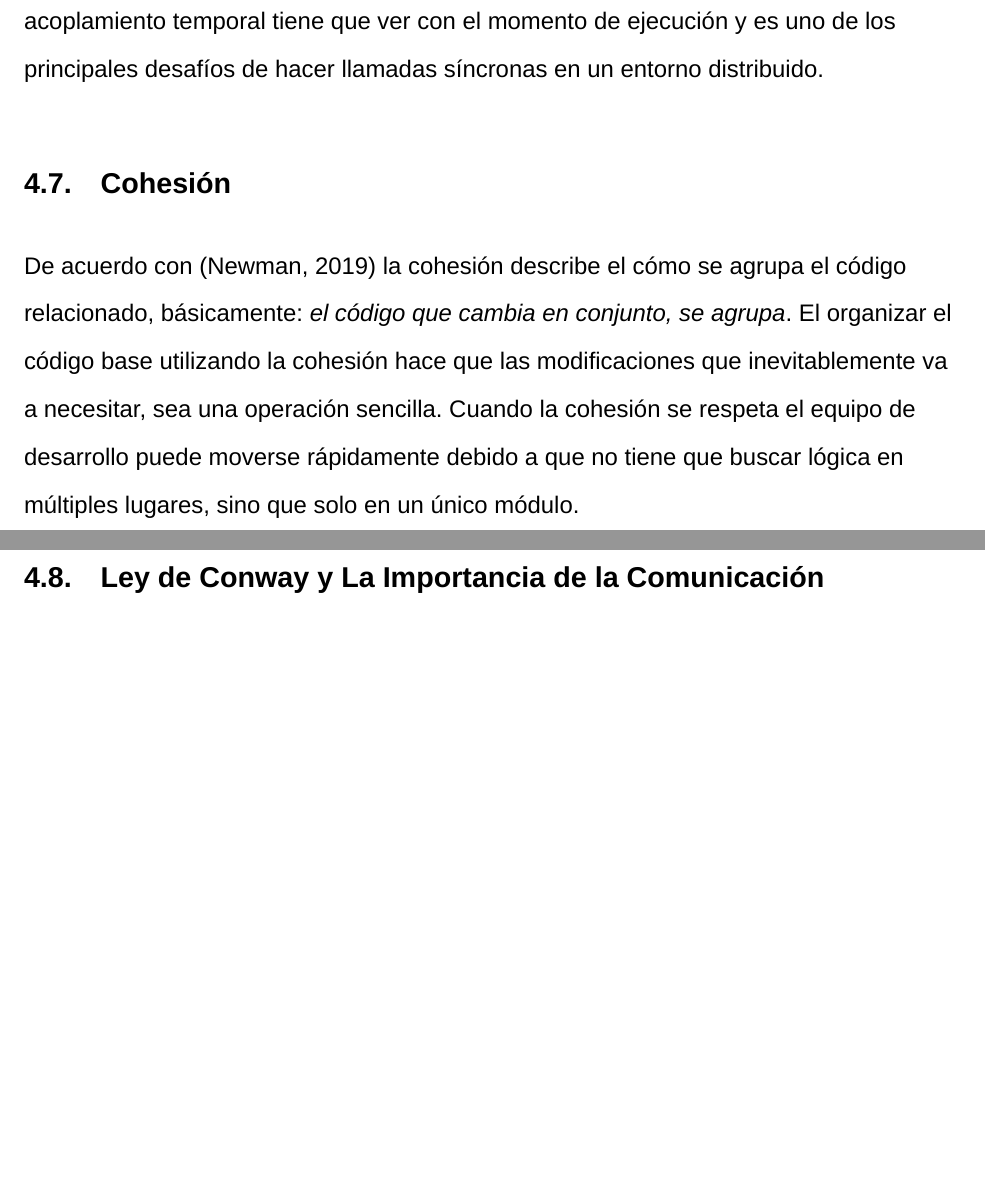
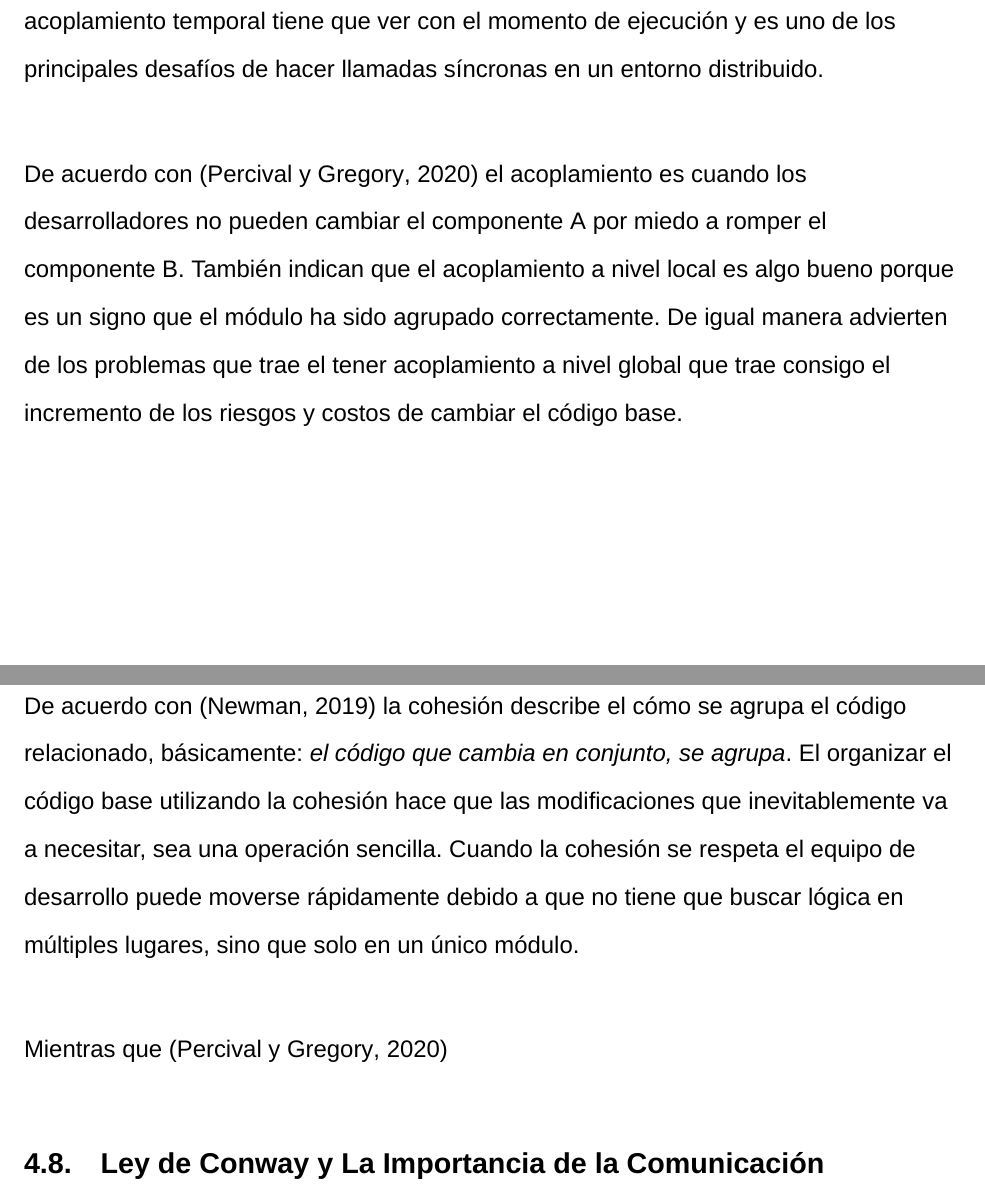
Before and after one commit to blackadress/monografia, a LaTeX document (index.tex, which reads src/components/4.marco_teorico.tex): two parts of pages 13 and 14 of 21 before the commit and two parts of pages 13 and 14 of 22 after it, joined at a grey line, cut so that both start at the same text, the shorter picture padded with empty space. Compiled offline with XeLaTeX.

Commit message:
added marco teorico

```diff
--- a/src/components/4.marco_teorico.tex
+++ b/src/components/4.marco_teorico.tex
@@ -124,6 +124,12 @@ sencillo de solucionar.
 El acoplamiento temporal tiene que ver con el momento de ejecución y es uno de los principales
 desafíos de hacer llamadas síncronas en un entorno distribuido.
 
+De acuerdo con \cite{percival2020architecture} el acoplamiento es cuando los desarrolladores no
+pueden cambiar el componente A por miedo a romper el componente B. También indican que el
+acoplamiento a nivel local es algo bueno porque es un signo que el módulo ha sido agrupado correctamente.
+De igual manera advierten de los problemas que trae el tener acoplamiento a nivel global que trae
+consigo el incremento de los riesgos y costos de cambiar el código base.
+
 
 \subsection{Cohesión}
 
@@ -134,6 +140,7 @@ va a necesitar, sea una operación sencilla.
 Cuando la cohesión se respeta el equipo de desarrollo puede moverse rápidamente debido a que no tiene
 que buscar lógica en múltiples lugares, sino que solo en un único módulo.
 
+Mientras que \cite{percival2020architecture}
 
 \subsection{Ley de Conway y La Importancia de la Comunicación}
 
```
Also changed, not shown: src/components/4.marco_teorico.tex (2 more changed lines).
